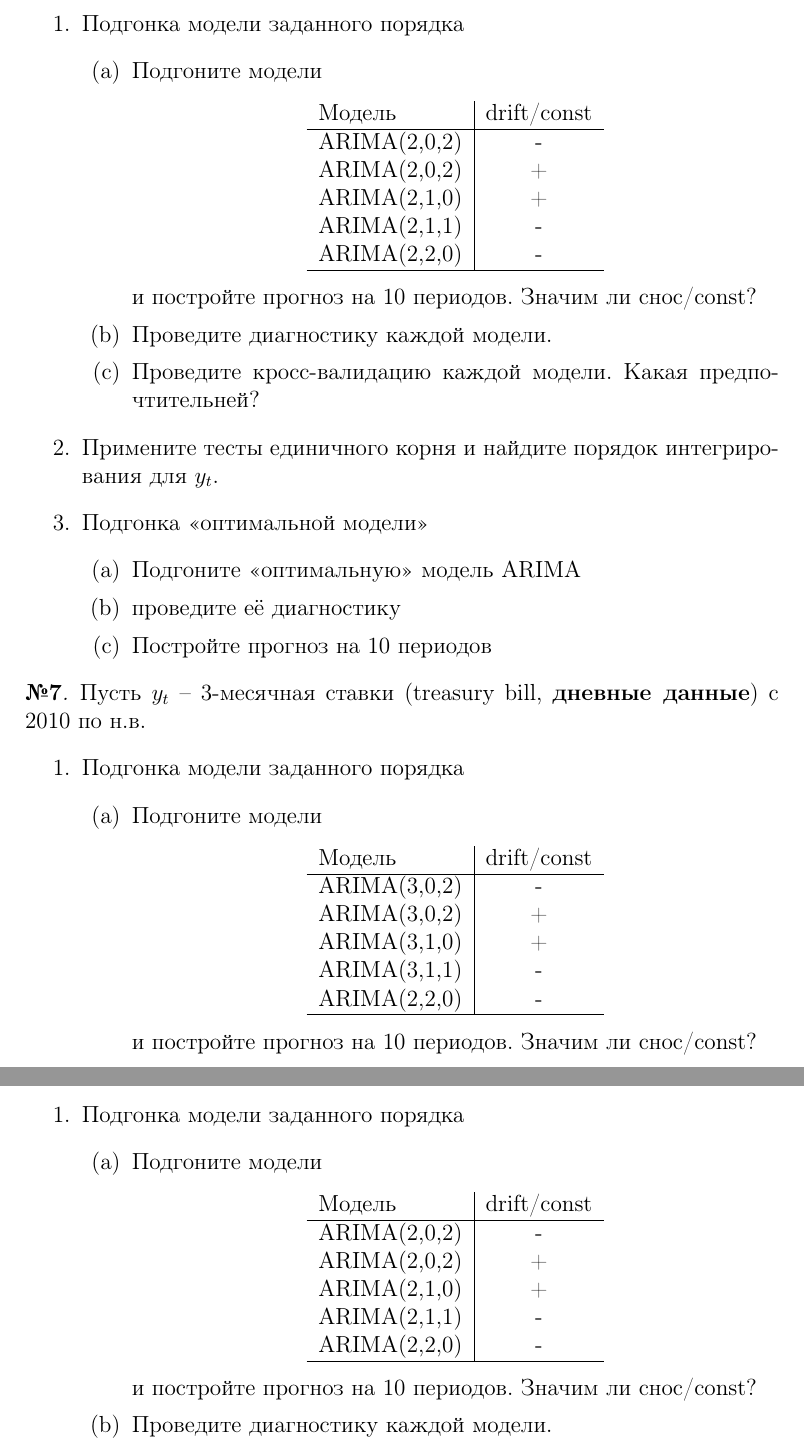
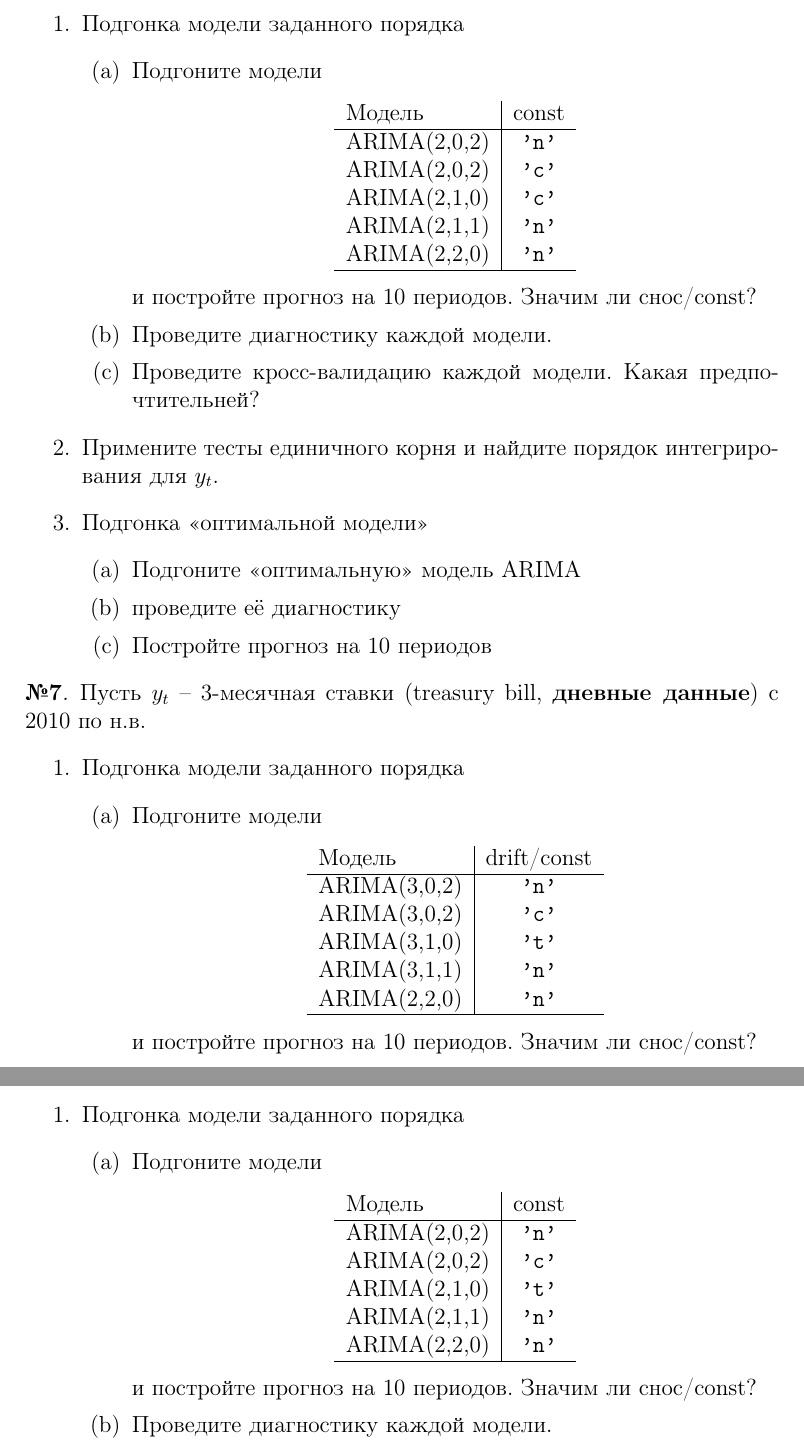
Before and after one commit to artamonoff/tsa-intro, a LaTeX problem sheet (exercises/tsa-exercises.tex): two parts of pages 9 and 10 of 21, joined at a grey line, cut so that both start at the same text. Compiled offline with pdfLaTeX.

Commit message:
update exercise
Fix ARIMA exercises

```diff
--- a/exercises/tsa-exercises.tex
+++ b/exercises/tsa-exercises.tex
@@ -612,12 +612,12 @@
 		\item Подгоните модели
 		\begin{center}
 		\begin{tabular}{l|c}
-			Модель & drift/const \\ \hline
-			ARIMA(2,0,2) & - \\
-			ARIMA(2,0,2) & + \\
-			ARIMA(2,1,0) & + \\
-			ARIMA(2,1,1) & - \\
-			ARIMA(2,2,0) & - \\ \hline
+			Модель & const \\ \hline
+			ARIMA(2,0,2) & \texttt{'n'} \\
+			ARIMA(2,0,2) & \texttt{'c'} \\
+			ARIMA(2,1,0) & \texttt{'c'} \\
+			ARIMA(2,1,1) & \texttt{'n'} \\
+			ARIMA(2,2,0) & \texttt{'n'} \\ \hline
 		\end{tabular}
 		\end{center}
 		и постройте прогноз на 10 периодов. Значим ли снос/const?
@@ -643,11 +643,11 @@
 		\begin{center}
 		\begin{tabular}{l|c}
 			Модель & drift/const \\ \hline
-			ARIMA(3,0,2) & - \\
-			ARIMA(3,0,2) & + \\
-			ARIMA(3,1,0) & + \\
-			ARIMA(3,1,1) & - \\
-			ARIMA(2,2,0) & - \\ \hline
+			ARIMA(3,0,2) & \texttt{'n'} \\
+			ARIMA(3,0,2) & \texttt{'c'} \\
+			ARIMA(3,1,0) & \texttt{'t'} \\
+			ARIMA(3,1,1) & \texttt{'n'} \\
+			ARIMA(2,2,0) & \texttt{'n'} \\ \hline
 		\end{tabular}
 		\end{center}
 		и постройте прогноз на 10 периодов. Значим ли снос/const?
@@ -672,12 +672,12 @@
 			\item Подгоните модели
 			\begin{center}
 			\begin{tabular}{l|c}
-				Модель & drift/const \\ \hline
-				ARIMA(2,0,2) & - \\
-				ARIMA(2,0,2) & + \\
-				ARIMA(2,1,0) & + \\
-				ARIMA(2,1,1) & - \\
-				ARIMA(2,2,0) & - \\ \hline
+				Модель & const \\ \hline
+				ARIMA(2,0,2) & \texttt{'n'} \\
+				ARIMA(2,0,2) & \texttt{'c'} \\
+				ARIMA(2,1,0) & \texttt{'t'} \\
+				ARIMA(2,1,1) & \texttt{'n'} \\
+				ARIMA(2,2,0) & \texttt{'n'} \\ \hline
 			\end{tabular}
 			\end{center}
 			и постройте прогноз на 10 периодов. Значим ли снос/const?
```
Also changed, not shown: exercises/tsa-exercises.pdf, exercises/tsa-exercises.tex (58 more changed lines).
